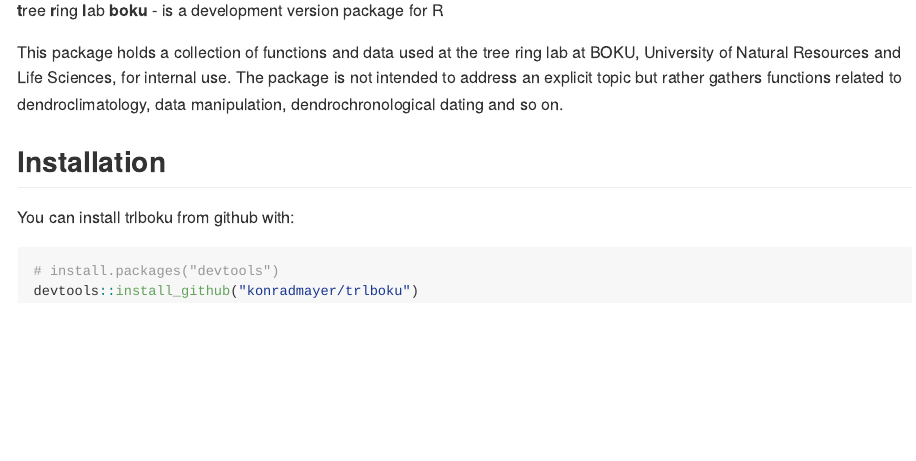
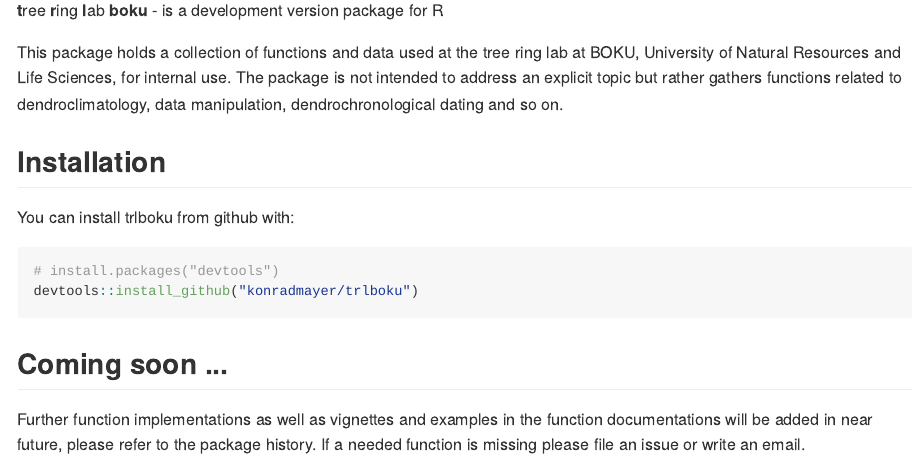
Before and after one commit to konradmayer/trlboku, an R Markdown document (README.Rmd): the page in a window 1100 px wide, from 110 px down. The pictures show the output file README.md that the author committed with the source, drawn offline in the style of GitHub.

Commit message:
update README

````diff
--- a/README.Rmd
+++ b/README.Rmd
@@ -31,3 +31,10 @@
 # install.packages("devtools")
 devtools::install_github("konradmayer/trlboku")
 ```
+
+
+## Coming soon ...
+Further function implementations as well as vignettes and examples in the
+function documentations will be added in near future, please refer to
+the package history. If a needed function is missing please file an issue or
+write an email.
````
Also changed, not shown: README.md.
